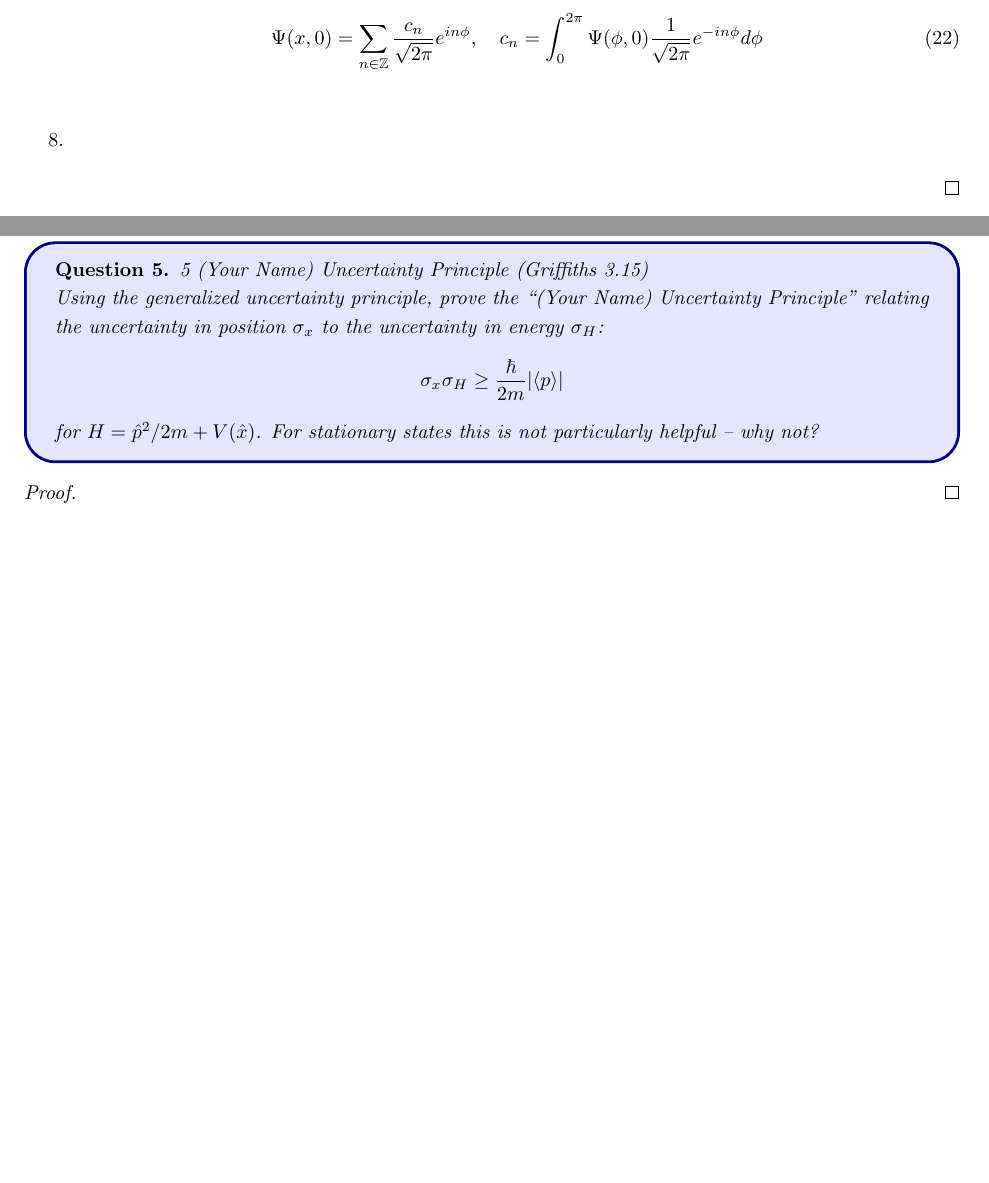
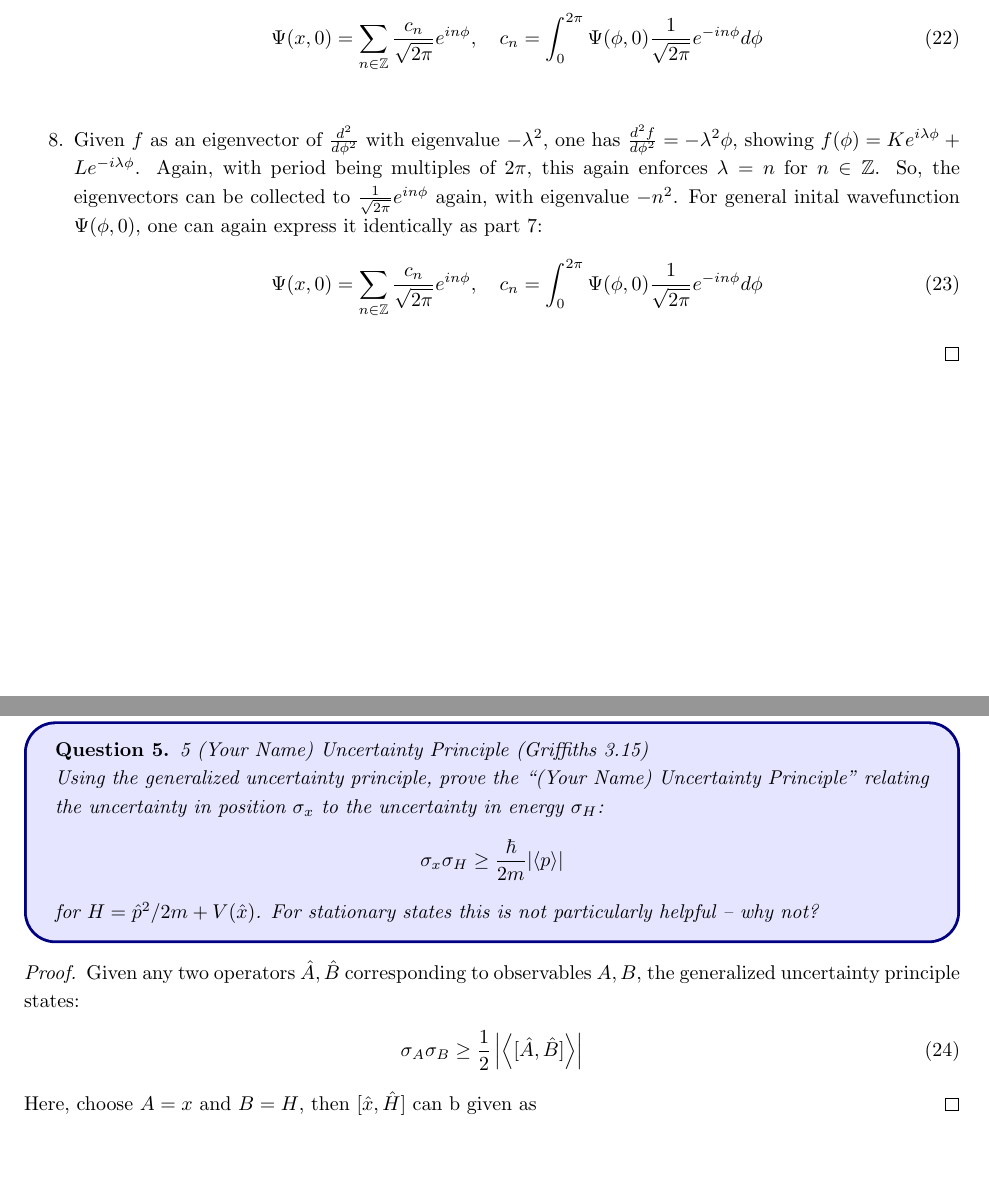
Before and after one commit to BryanWriggler/Fall-2025, a LaTeX document (Phys 115A/HW 6/Phys_115A_HW6.tex): two parts of pages 6 and 7 of 12, joined at a grey line, cut so that both start at the same text, the shorter picture padded with empty space. Compiled offline with pdfLaTeX.

Commit message:
changes to phys 115a hw6

```diff
--- a/Phys 115A/HW 6/Phys_115A_HW6.tex
+++ b/Phys 115A/HW 6/Phys_115A_HW6.tex
@@ -217,7 +217,10 @@ What are the eigenvectors and eigenvalues for the following operators? In each c
 
         \hfil
 
-        \item
+        \item Given $f$ as an eigenvector of $\frac{d^2}{d\phi^2}$ with eigenvalue $-\lambda^2$, one has $\frac{d^2f}{d\phi^2}=-\lambda^2\phi$, showing $f(\phi) = Ke^{i\lambda\phi} + Le^{-i\lambda\phi}$. Again, with period being multiples of $2\pi$, this again enforces $\lambda = n$ for $n\in\ZZ$. So, the eigenvectors can be collected to $\frac{1}{\sqrt{2\pi}}e^{in\phi}$ again, with eigenvalue $-n^2$. For general inital wavefunction $\Psi(\phi,0)$, one can again express it identically as part 7:
+        \begin{align}
+            \Psi(x,0) = \sum_{n\in\ZZ}\frac{c_n}{\sqrt{2\pi}}e^{in\phi}, \quad c_n = \int_{0}^{2\pi}\Psi(\phi,0)\frac{1}{\sqrt{2\pi}}e^{-in\phi}d\phi
+        \end{align}
     \end{enumerate}
 \end{proof}
 
@@ -235,6 +238,11 @@ for $H = \hat{p}^2/2m + V(\hat{x})$. For stationary states this is not particula
 \end{ques}
 
 \begin{proof}
+    Given any two operators $\hat{A},\hat{B}$ corresponding to observables $A,B$, the generalized uncertainty principle states:
+    \begin{align}
+        \sigma_A\sigma_B \geq \frac{1}{2}\left|\left<[\hat{A},\hat{B}]\right>\right|
+    \end{align}
+    Here, choose $A=x$ and $B=H$, then $[\hat{x},\hat{H}]$ can b given as
 \end{proof}
 
 \newpage
```
Also changed, not shown: Phys 115A/HW 6/Phys_115A_HW6.pdf, 2 other files.
